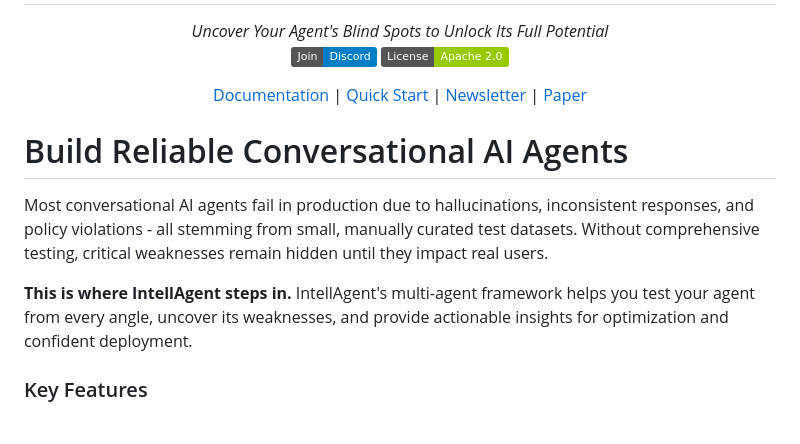
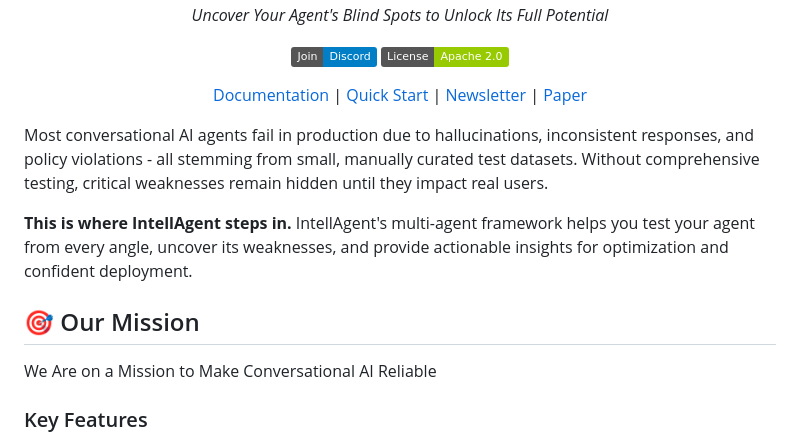
Before and after one commit to plurai-ai/intellagent, a Markdown page: README.md, the part around the change printed below. Drawn GitHub-style; badges without logos.

Commit message:
docs: readme update

```diff
--- a/README.md
+++ b/README.md
@@ -15,11 +15,12 @@
  [Paper](https://plurai.substack.com/p/intellagent-an-open-source-multi)
 </div>
 
-# Build Reliable Conversational AI Agents
-
 Most conversational AI agents fail in production due to hallucinations, inconsistent responses, and policy violations - all stemming from small, manually curated test datasets. Without comprehensive testing, critical weaknesses remain hidden until they impact real users.
 
 **This is where IntellAgent steps in.** IntellAgent's multi-agent framework helps you test your agent from every angle, uncover its weaknesses, and provide actionable insights for optimization and confident deployment.
+
+## 🎯 Our Mission
+We Are on a Mission to Make Conversational AI Reliable
 
 ### Key Features
 - 🔬 **Edge-Case Generation**
```
Also changed, not shown: other parts of README.md (+5 -7 lines).
